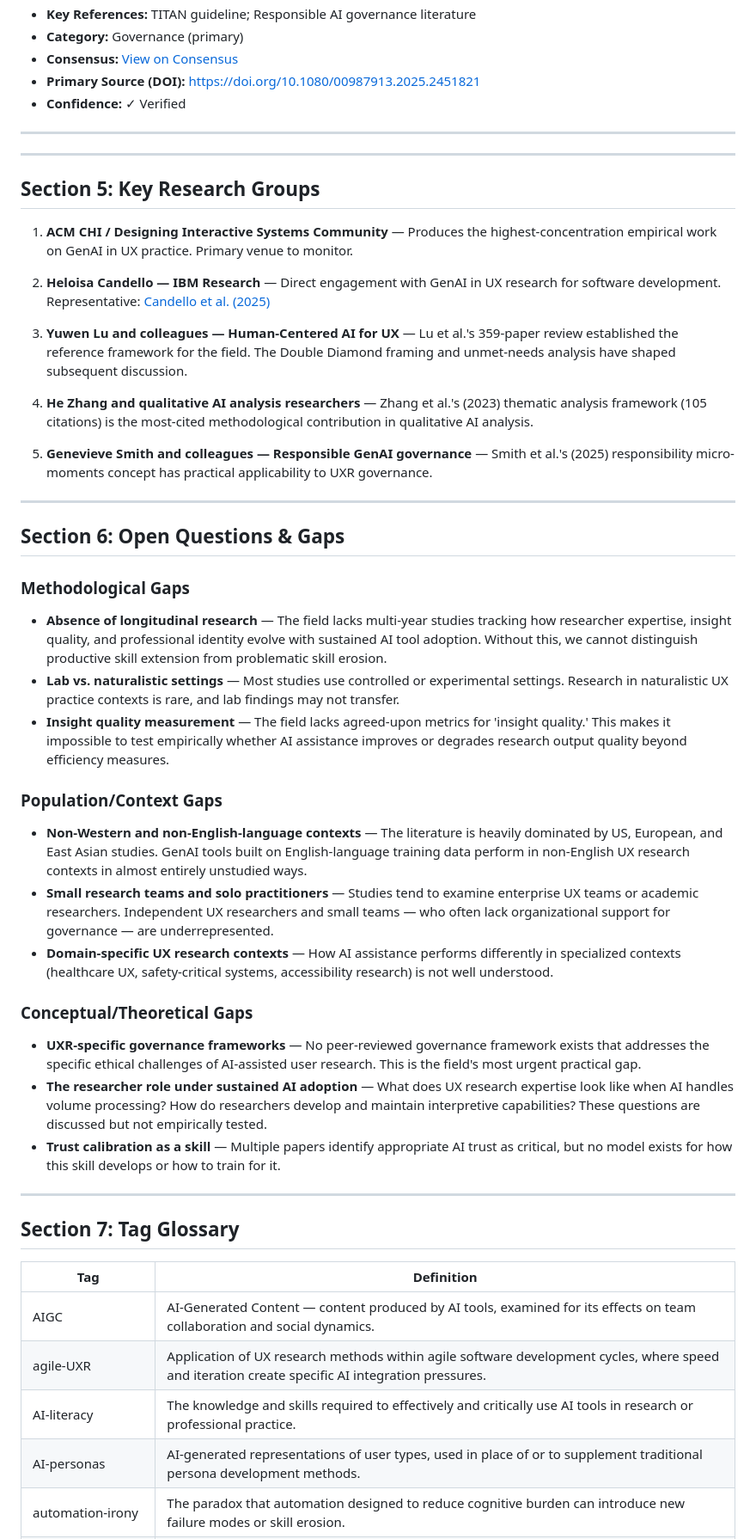
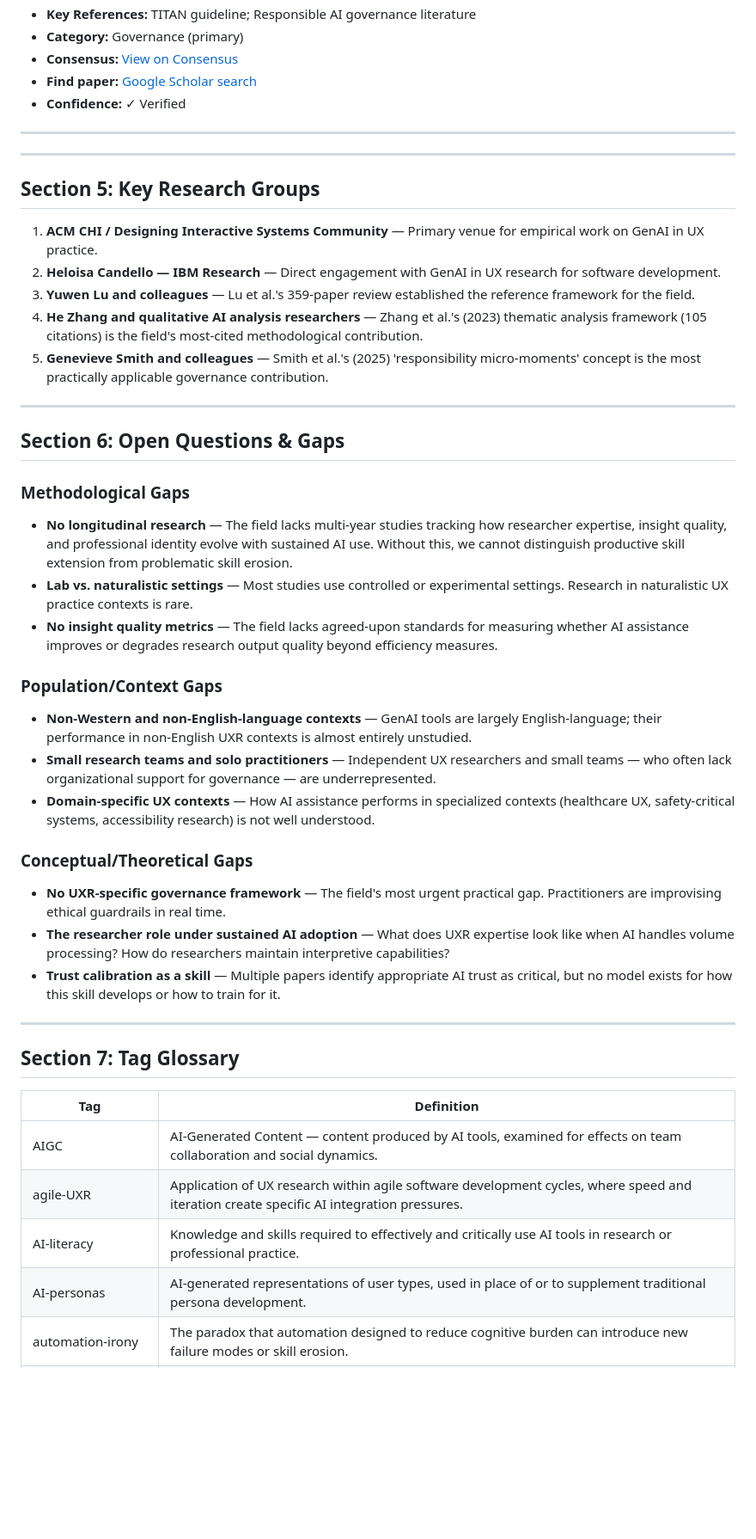
Before and after one commit to gruxie/thinkfirstlit, a Markdown page: thinkfirstlit_20260416.md, the part around one of its changes. Shown at 86% size. Rendered like a GitHub page; blank space fills up the shorter version.

Commit message:
Updated links to use GGL
Updated SKILL to use GGL links; regenerated output

```diff
--- a/thinkfirstlit_20260416.md
+++ b/thinkfirstlit_20260416.md
@@ -476,7 +478,7 @@ Provides a comparative cross-sector governance analysis whose five core domains
 - **Key References:** TITAN guideline; Responsible AI governance literature
 - **Category:** Governance (primary)
 - **Consensus:** [View on Consensus](https://consensus.app/papers/details/f0599816c56959caae609cd76062da86/)
-- **Primary Source (DOI):** [https://doi.org/10.1080/00987913.2025.2451821](https://doi.org/10.1080/00987913.2025.2451821)
+- **Find paper:** [Google Scholar search](https://scholar.google.com/scholar?q=Utilizing+Generative+AI+Responsibly+Ethically+Research+Purposes+Higher+Education+Policy+Analysis+Alduais+2025)
 - **Confidence:** ✓ Verified
 
 ---
@@ -486,15 +488,11 @@ Provides a comparative cross-sector governance analysis whose five core domains
 
 ## Section 5: Key Research Groups
 
-1. **ACM CHI / Designing Interactive Systems Community** — Produces the highest-concentration empirical work on GenAI in UX practice. Primary venue to monitor.
-
-2. **Heloisa Candello — IBM Research** — Direct engagement with GenAI in UX research for software development. Representative: [Candello et al. (2025)](https://consensus.app/papers/details/c4b7858678ab5f008833f3166d1e814f/)
-
-3. **Yuwen Lu and colleagues — Human-Centered AI for UX** — Lu et al.'s 359-paper review established the reference framework for the field. The Double Diamond framing and unmet-needs analysis have shaped subsequent discussion.
-
-4. **He Zhang and qualitative AI analysis researchers** — Zhang et al.'s (2023) thematic analysis framework (105 citations) is the most-cited methodological contribution in qualitative AI analysis.
-
-5. **Genevieve Smith and colleagues — Responsible GenAI governance** — Smith et al.'s (2025) responsibility micro-moments concept has practical applicability to UXR governance.
+1. **ACM CHI / Designing Interactive Systems Community** — Primary venue for empirical work on GenAI in UX practice.
+2. **Heloisa Candello — IBM Research** — Direct engagement with GenAI in UX research for software development.
+3. **Yuwen Lu and colleagues** — Lu et al.'s 359-paper review established the reference framework for the field.
+4. **He Zhang and qualitative AI analysis researchers** — Zhang et al.'s (2023) thematic analysis framework (105 citations) is the field's most-cited methodological contribution.
+5. **Genevieve Smith and colleagues** — Smith et al.'s (2025) 'responsibility micro-moments' concept is the most practically applicable governance contribution.
 
 ---
 
@@ -502,20 +500,20 @@ Provides a comparative cross-sector governance analysis whose five core domains
 
 ### Methodological Gaps
 
-- **Absence of longitudinal research** — The field lacks multi-year studies tracking how researcher expertise, insight quality, and professional identity evolve with sustained AI tool adoption. Without this, we cannot distinguish productive skill extension from problematic skill erosion.
-- **Lab vs. naturalistic settings** — Most studies use controlled or experimental settings. Research in naturalistic UX practice contexts is rare, and lab findings may not transfer.
-- **Insight quality measurement** — The field lacks agreed-upon metrics for 'insight quality.' This makes it impossible to test empirically whether AI assistance improves or degrades research output quality beyond efficiency measures.
+- **No longitudinal research** — The field lacks multi-year studies tracking how researcher expertise, insight quality, and professional identity evolve with sustained AI use. Without this, we cannot distinguish productive skill extension from problematic skill erosion.
+- **Lab vs. naturalistic settings** — Most studies use controlled or experimental settings. Research in naturalistic UX practice contexts is rare.
+- **No insight quality metrics** — The field lacks agreed-upon standards for measuring whether AI assistance improves or degrades research output quality beyond efficiency measures.
 
 ### Population/Context Gaps
 
-- **Non-Western and non-English-language contexts** — The literature is heavily dominated by US, European, and East Asian studies. GenAI tools built on English-language training data perform in non-English UX research contexts in almost entirely unstudied ways.
-- **Small research teams and solo practitioners** — Studies tend to examine enterprise UX teams or academic researchers. Independent UX researchers and small teams — who often lack organizational support for governance — are underrepresented.
-- **Domain-specific UX research contexts** — How AI assistance performs differently in specialized contexts (healthcare UX, safety-critical systems, accessibility research) is not well understood.
+- **Non-Western and non-English-language contexts** — GenAI tools are largely English-language; their performance in non-English UXR contexts is almost entirely unstudied.
+- **Small research teams and solo practitioners** — Independent UX researchers and small teams — who often lack organizational support for governance — are underrepresented.
+- **Domain-specific UX contexts** — How AI assistance performs in specialized contexts (healthcare UX, safety-critical systems, accessibility research) is not well understood.
 
 ### Conceptual/Theoretical Gaps
 
-- **UXR-specific governance frameworks** — No peer-reviewed governance framework exists that addresses the specific ethical challenges of AI-assisted user research. This is the field's most urgent practical gap.
-- **The researcher role under sustained AI adoption** — What does UX research expertise look like when AI handles volume processing? How do researchers develop and maintain interpretive capabilities? These questions are discussed but not empirically tested.
+- **No UXR-specific governance framework** — The field's most urgent practical gap. Practitioners are improvising ethical guardrails in real time.
+- **The researcher role under sustained AI adoption** — What does UXR expertise look like when AI handles volume processing? How do researchers maintain interpretive capabilities?
 - **Trust calibration as a skill** — Multiple papers identify appropriate AI trust as critical, but no model exists for how this skill develops or how to train for it.
 
 ---
@@ -524,8 +522,8 @@ Provides a comparative cross-sector governance analysis whose five core domains
 
 | Tag | Definition |
 |-----|-----------|
-| AIGC | AI-Generated Content — content produced by AI tools, examined for its effects on team collaboration and social dynamics. |
-| agile-UXR | Application of UX research methods within agile software development cycles, where speed and iteration create specific AI integration pressures. |
-| AI-literacy | The knowledge and skills required to effectively and critically use AI tools in research or professional practice. |
-| AI-personas | AI-generated representations of user types, used in place of or to supplement traditional persona development methods. |
+| AIGC | AI-Generated Content — content produced by AI tools, examined for effects on team collaboration and social dynamics. |
+| agile-UXR | Application of UX research within agile software development cycles, where speed and iteration create specific AI integration pressures. |
+| AI-literacy | Knowledge and skills required to effectively and critically use AI tools in research or professional practice. |
+| AI-personas | AI-generated representations of user types, used in place of or to supplement traditional persona development. |
 | automation-irony | The paradox that automation designed to reduce cognitive burden can introduce new failure modes or skill erosion. |
```
Also changed, not shown: other parts of thinkfirstlit_20260416.md (+112 -116 lines).
